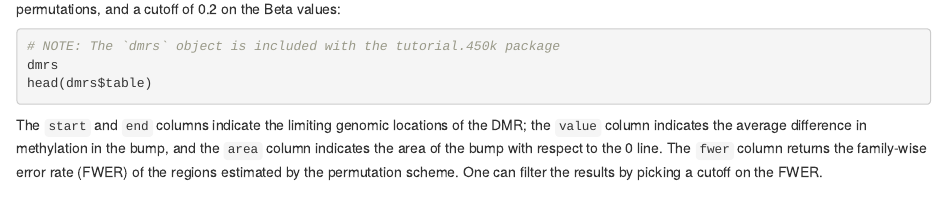
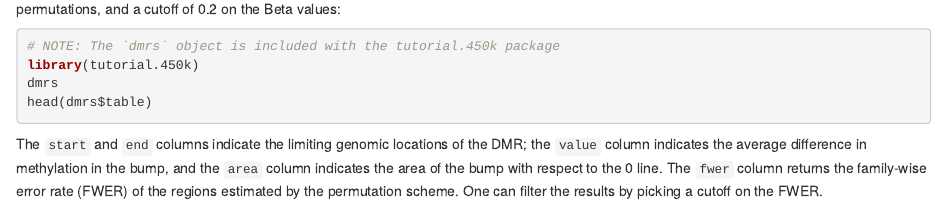
Before and after one commit to hansenlab/tutorial.450k, an R Markdown document (vignettes/methylation450k.Rmd): the page in a window 1100 px wide, from 14640 px down. Rendered offline with R 4.5, knitr and Pandoc, with nearby package versions; drawn as R Markdown's standard HTML page in place of the format the file asks for; some code elsewhere in the file could not run offline.

Commit message:
Ugly hack to try to load data when vignette is built

````diff
--- a/vignettes/methylation450k.Rmd
+++ b/vignettes/methylation450k.Rmd
@@ -552,8 +552,15 @@ head(bh_dmrs$table, n = 3)
 
 As an example, we have run the bump hunting algorithm to find DMRs between colon and kidney (20 samples each from TCGA), with $B=1000$ permutations, and a cutoff of 0.2 on the Beta values:
 
+```{r, eval = FALSE, echo = FALSE}
+# Ugly hack to make data available in vignette
+# TODO: What's the proper way to do this?
+lazyLoad(paste0(system.file(package = "tutorial.450k"), "/data/Rdata"))
+```
+
 ```{r, eval=FALSE}
 # NOTE: The `dmrs` object is included with the tutorial.450k package
+library(tutorial.450k)
 dmrs
 head(dmrs$table)
 ```
````
Also changed, not shown: vignettes/methylation450k.Rmd (3 more changed lines).
